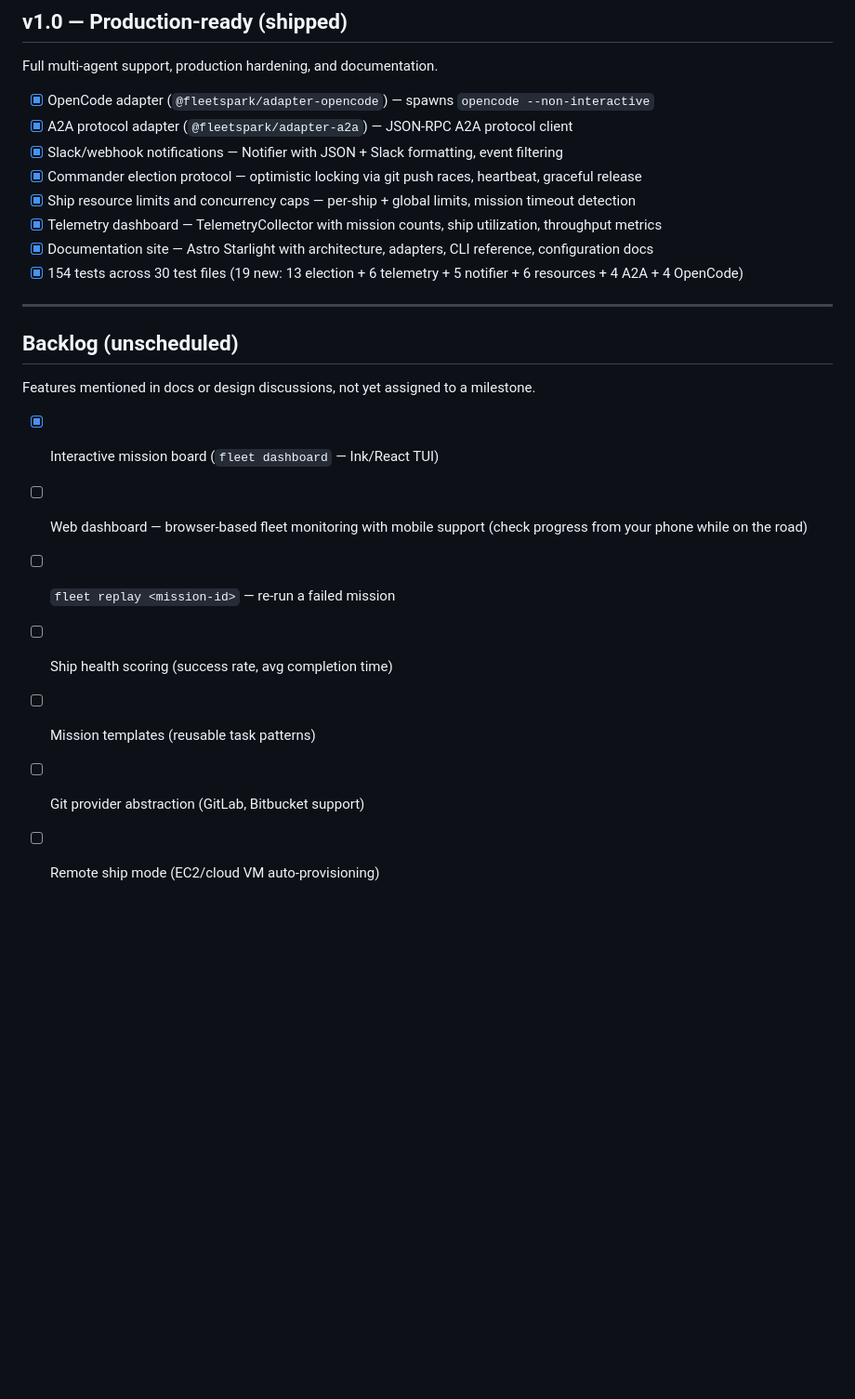
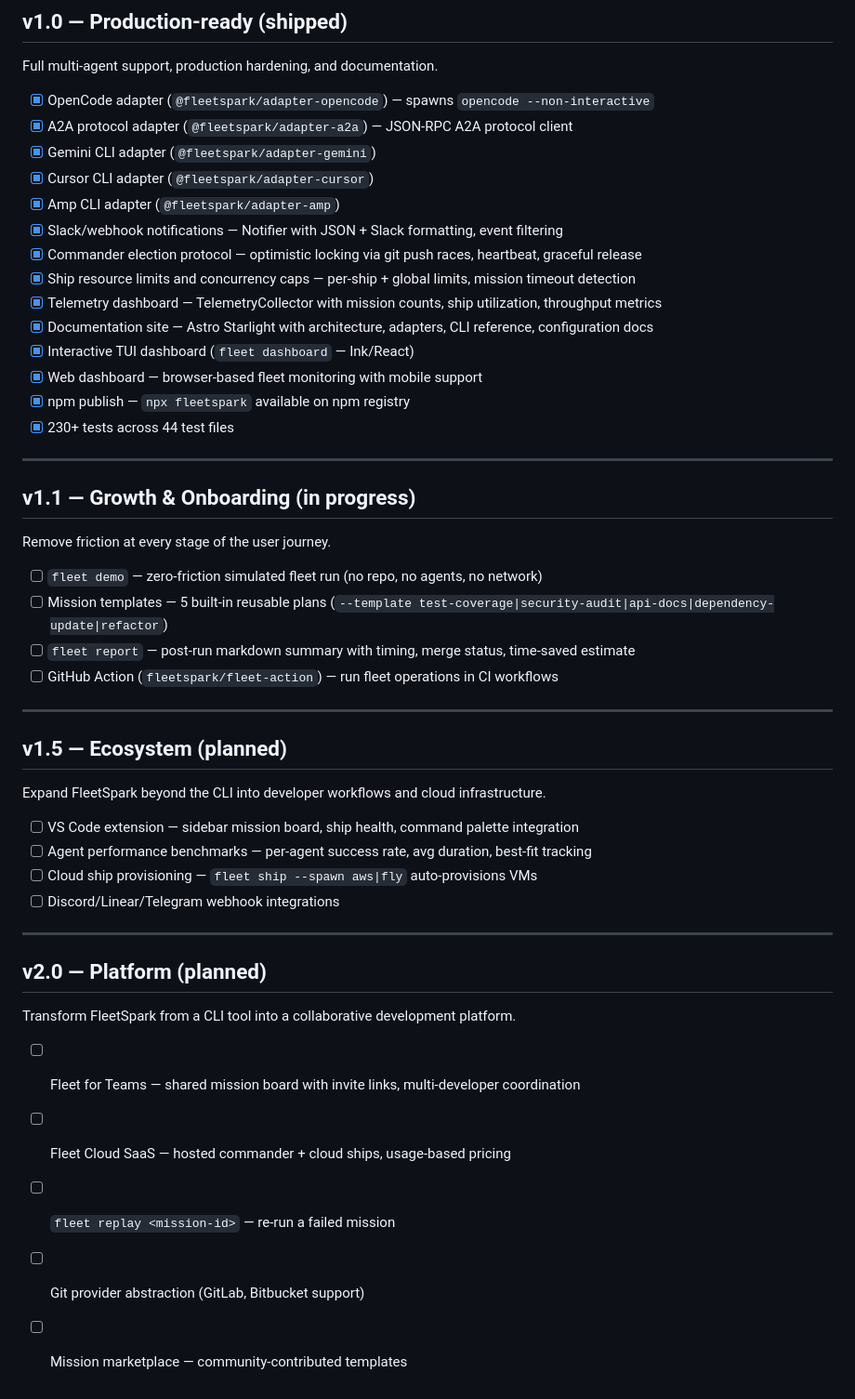
Before and after one commit to fleetSpark/fleet, a Markdown page: ROADMAP.md, the part around the change. Shown at 93% size. GitHub-like rendering; blank space fills up the shorter version.

Commit message:
docs: update roadmap with v1.1-v2.0 growth phases
Co-Authored-By: Claude Opus 4.6 <noreply@anthropic.com>

```diff
--- a/ROADMAP.md
+++ b/ROADMAP.md
@@ -73,23 +73,49 @@ Full multi-agent support, production hardening, and documentation.
 
 - [x] OpenCode adapter (`@fleetspark/adapter-opencode`) — spawns `opencode --non-interactive`
 - [x] A2A protocol adapter (`@fleetspark/adapter-a2a`) — JSON-RPC A2A protocol client
+- [x] Gemini CLI adapter (`@fleetspark/adapter-gemini`)
+- [x] Cursor CLI adapter (`@fleetspark/adapter-cursor`)
+- [x] Amp CLI adapter (`@fleetspark/adapter-amp`)
 - [x] Slack/webhook notifications — Notifier with JSON + Slack formatting, event filtering
 - [x] Commander election protocol — optimistic locking via git push races, heartbeat, graceful release
 - [x] Ship resource limits and concurrency caps — per-ship + global limits, mission timeout detection
 - [x] Telemetry dashboard — TelemetryCollector with mission counts, ship utilization, throughput metrics
 - [x] Documentation site — Astro Starlight with architecture, adapters, CLI reference, configuration docs
-- [x] 154 tests across 30 test files (19 new: 13 election + 6 telemetry + 5 notifier + 6 resources + 4 A2A + 4 OpenCode)
+- [x] Interactive TUI dashboard (`fleet dashboard` — Ink/React)
+- [x] Web dashboard — browser-based fleet monitoring with mobile support
+- [x] npm publish — `npx fleetspark` available on npm registry
+- [x] 230+ tests across 44 test files
 
 ---
 
-## Backlog (unscheduled)
+## v1.1 — Growth & Onboarding (in progress)
 
-Features mentioned in docs or design discussions, not yet assigned to a milestone.
+Remove friction at every stage of the user journey.
 
-- [x] Interactive mission board (`fleet dashboard` — Ink/React TUI)
-- [ ] Web dashboard — browser-based fleet monitoring with mobile support (check progress from your phone while on the road)
+- [ ] `fleet demo` — zero-friction simulated fleet run (no repo, no agents, no network)
+- [ ] Mission templates — 5 built-in reusable plans (`--template test-coverage|security-audit|api-docs|dependency-update|refactor`)
+- [ ] `fleet report` — post-run markdown summary with timing, merge status, time-saved estimate
+- [ ] GitHub Action (`fleetspark/fleet-action`) — run fleet operations in CI workflows
+
+---
+
+## v1.5 — Ecosystem (planned)
+
+Expand FleetSpark beyond the CLI into developer workflows and cloud infrastructure.
+
+- [ ] VS Code extension — sidebar mission board, ship health, command palette integration
+- [ ] Agent performance benchmarks — per-agent success rate, avg duration, best-fit tracking
+- [ ] Cloud ship provisioning — `fleet ship --spawn aws|fly` auto-provisions VMs
+- [ ] Discord/Linear/Telegram webhook integrations
+
+---
+
+## v2.0 — Platform (planned)
+
+Transform FleetSpark from a CLI tool into a collaborative development platform.
+
+- [ ] Fleet for Teams — shared mission board with invite links, multi-developer coordination
+- [ ] Fleet Cloud SaaS — hosted commander + cloud ships, usage-based pricing
 - [ ] `fleet replay <mission-id>` — re-run a failed mission
-- [ ] Ship health scoring (success rate, avg completion time)
-- [ ] Mission templates (reusable task patterns)
 - [ ] Git provider abstraction (GitLab, Bitbucket support)
-- [ ] Remote ship mode (EC2/cloud VM auto-provisioning)
+- [ ] Mission marketplace — community-contributed templates
```
